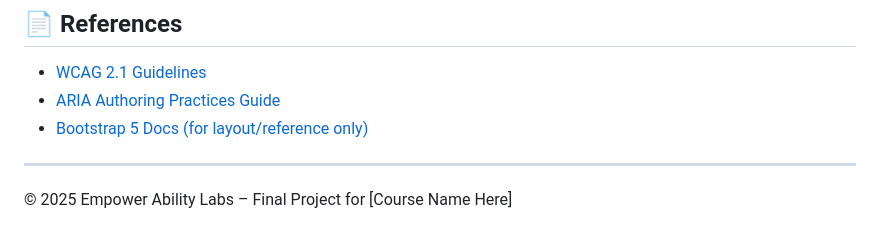
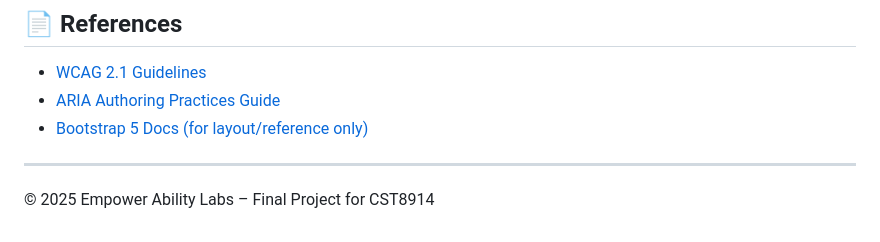
Before and after one commit to mspanwar21/Final-CST8914, a Markdown page: README.md, the part around the change. GitHub-like rendering.

```diff
--- a/README.md
+++ b/README.md
@@ -91,4 +91,4 @@ Included in the Brightspace submission with the project URL and GitHub link.
 
 ---
 
-© 2025 Empower Ability Labs – Final Project for [Course Name Here]
+© 2025 Empower Ability Labs – Final Project for CST8914
```
